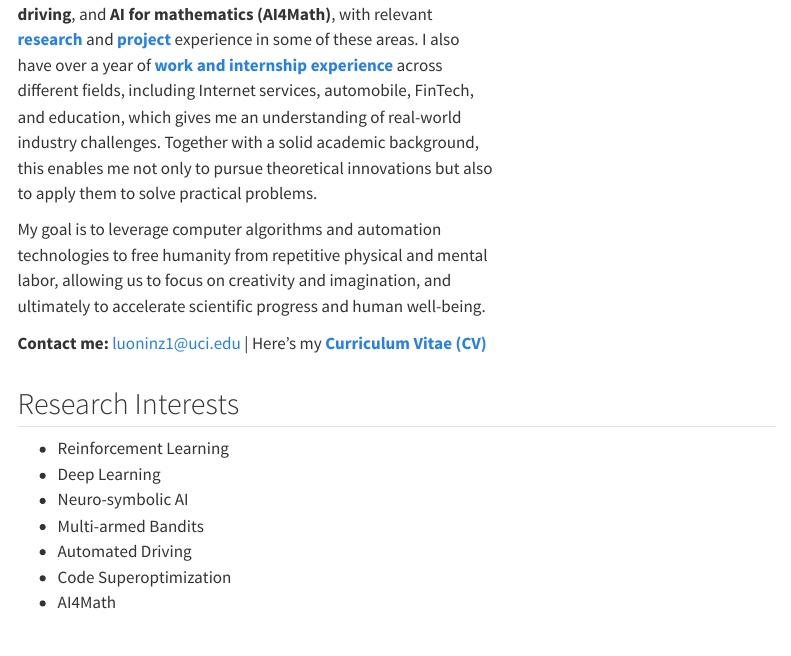
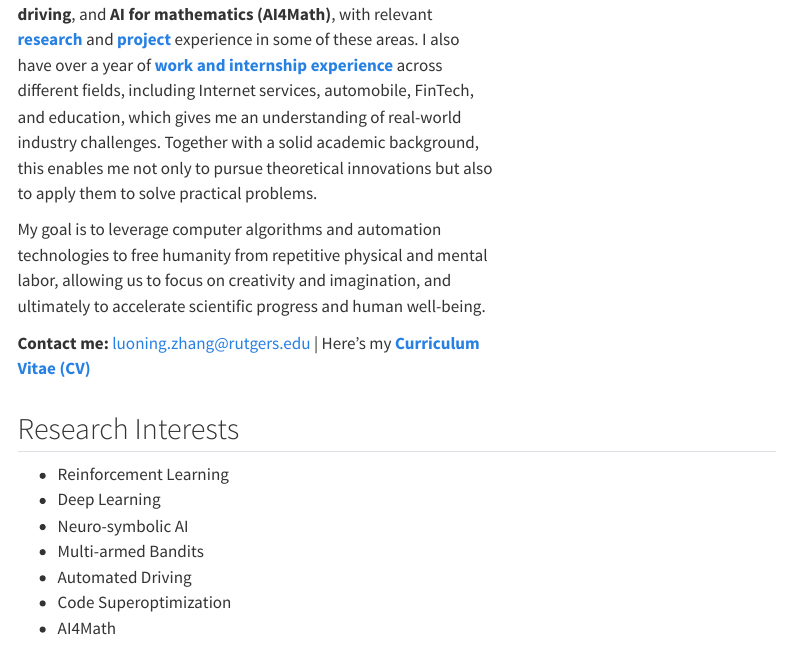
Before and after one commit to luoninz1/luoninz1.github.io, a Quarto document (index.qmd): the page in a window 1100 px wide, from 290 px down. Rendered offline with R 4.5, knitr and Pandoc in place of Quarto, with nearby package versions; menus at the side of the page are left out.

Commit message:
Update contact email

```diff
--- a/index.qmd
+++ b/index.qmd
@@ -11,7 +11,7 @@ I have strong interests in **Reinforcement Learning**, **Deep Learning**, and th
 
 My goal is to leverage computer algorithms and automation technologies to free humanity from repetitive physical and mental labor, allowing us to focus on creativity and imagination, and ultimately to accelerate scientific progress and human well-being.
 
-**Contact me:** [luoninz1@uci.edu](mailto:luoninz1@uci.edu) | Here's my [**Curriculum Vitae (CV)**](Luoning Zhang_CV.pdf)
+**Contact me:** [luoning.zhang@rutgers.edu](mailto:luoning.zhang@rutgers.edu) | Here's my [**Curriculum Vitae (CV)**](Luoning Zhang_CV.pdf)
 
 :::
 
```
Also changed, not shown: index.qmd (2 more changed lines).
